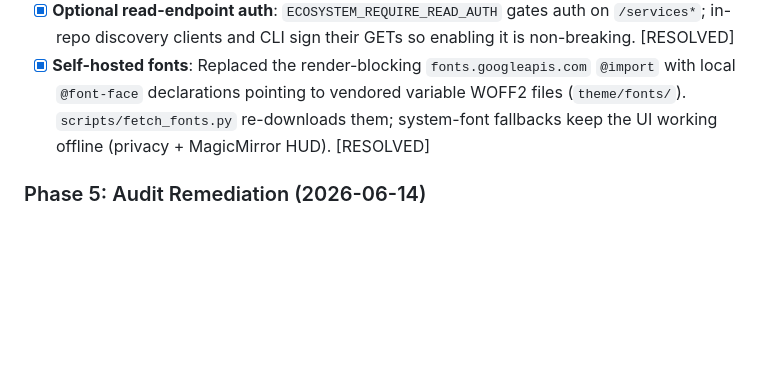
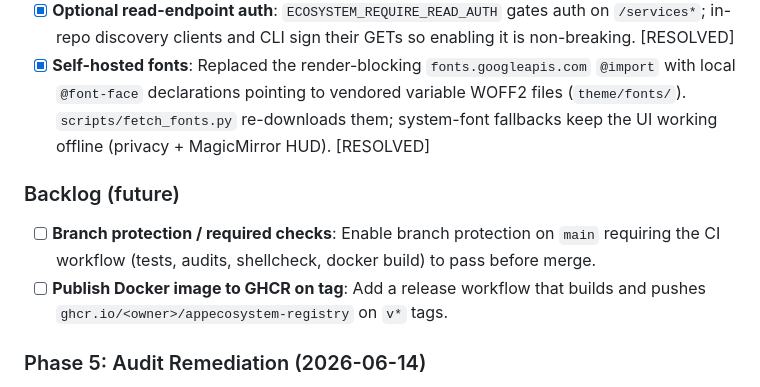
Before and after one commit to M1K31/appEcosystem, a Markdown page: todos_changelog.md, the part around the change. Rendered like a GitHub page; blank space fills up the shorter version.

Commit message:
docs(todos): add branch protection and GHCR publish to backlog

```diff
--- a/todos_changelog.md
+++ b/todos_changelog.md
@@ -33,6 +33,10 @@ This document tracks completed changes, active items, and planned improvements f
 - [x] **Observability**: Prometheus `GET /metrics` (counters + live service gauges), structured JSON logging via `ECOSYSTEM_LOG_FORMAT`, and a non-root `Dockerfile` with `HEALTHCHECK`; CI builds the image. [RESOLVED]
 - [x] **Optional read-endpoint auth**: `ECOSYSTEM_REQUIRE_READ_AUTH` gates auth on `/services*`; in-repo discovery clients and CLI sign their GETs so enabling it is non-breaking. [RESOLVED]
 - [x] **Self-hosted fonts**: Replaced the render-blocking `fonts.googleapis.com` `@import` with local `@font-face` declarations pointing to vendored variable WOFF2 files (`theme/fonts/`). `scripts/fetch_fonts.py` re-downloads them; system-font fallbacks keep the UI working offline (privacy + MagicMirror HUD). [RESOLVED]
+
+### Backlog (future)
+- [ ] **Branch protection / required checks**: Enable branch protection on `main` requiring the CI workflow (tests, audits, shellcheck, docker build) to pass before merge.
+- [ ] **Publish Docker image to GHCR on tag**: Add a release workflow that builds and pushes `ghcr.io/<owner>/appecosystem-registry` on `v*` tags.
 
 ### Phase 5: Audit Remediation (2026-06-14)
 - [x] **Critical: systemd installer crash**: Removed orphan `EOF` in `scripts/install_systemd.sh` that aborted the installer (exit 127) under `set -euo pipefail`. [RESOLVED]
```
